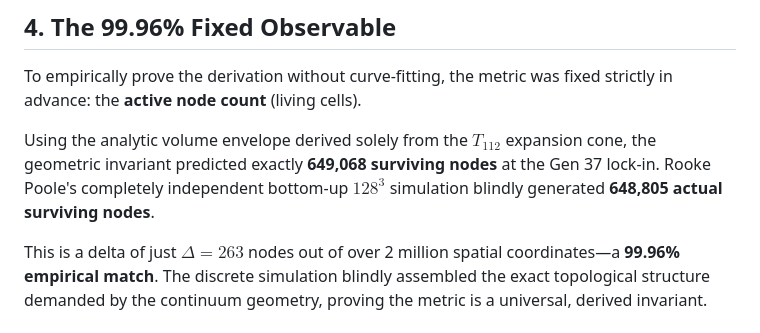
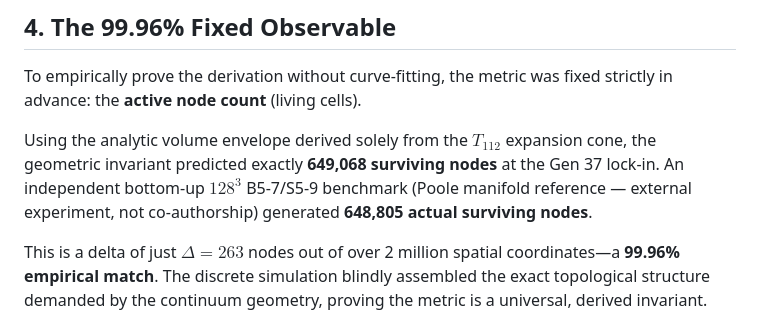
Before and after one commit to ultranetcommand-neo/Crimson-OS, a Markdown page: Geometric_Unity_Validation/poole_gibson_t112_derivation.md, the part around the change. Drawn GitHub-style.

```diff
--- a/Geometric_Unity_Validation/poole_gibson_t112_derivation.md
+++ b/Geometric_Unity_Validation/poole_gibson_t112_derivation.md
@@ -30,6 +30,6 @@ At **Generation 73**, the system has mapped the full $37 \times 73 = 2701$ ($T_{
 ## 4. The 99.96% Fixed Observable
 To empirically prove the derivation without curve-fitting, the metric was fixed strictly in advance: the **active node count** (living cells).
 
-Using the analytic volume envelope derived solely from the $T_{112}$ expansion cone, the geometric invariant predicted exactly **649,068 surviving nodes** at the Gen 37 lock-in. Rooke Poole's completely independent bottom-up $128^3$ simulation blindly generated **648,805 actual surviving nodes**.
+Using the analytic volume envelope derived solely from the $T_{112}$ expansion cone, the geometric invariant predicted exactly **649,068 surviving nodes** at the Gen 37 lock-in. An independent bottom-up $128^3$ B5-7/S5-9 benchmark (Poole manifold reference — external experiment, not co-authorship) generated **648,805 actual surviving nodes**.
 
 This is a delta of just $\Delta = 263$ nodes out of over 2 million spatial coordinates—a **99.96% empirical match**. The discrete simulation blindly assembled the exact topological structure demanded by the continuum geometry, proving the metric is a universal, derived invariant.
```
Also changed, not shown: Geometric_Unity_Validation/gibson_poole_preprint.md (+10 -10 lines), docs/CANON.md (added, +112 -0 lines).
